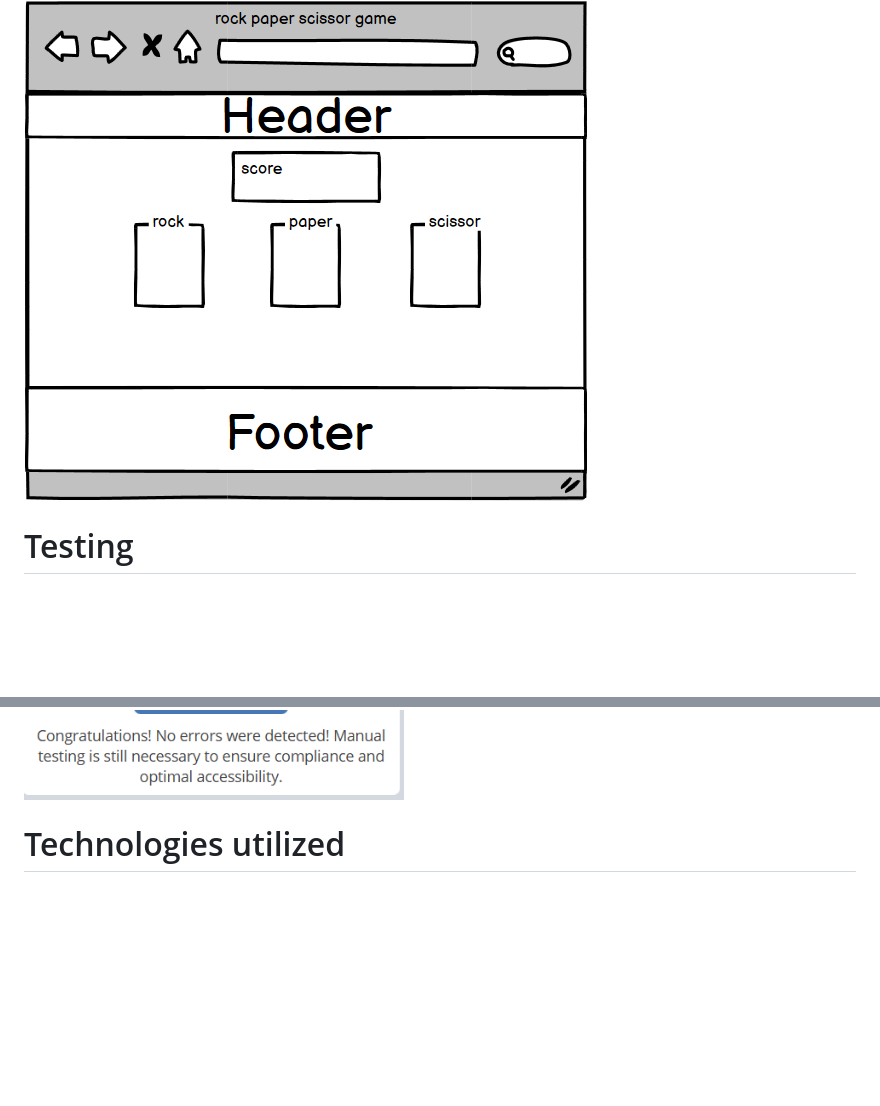
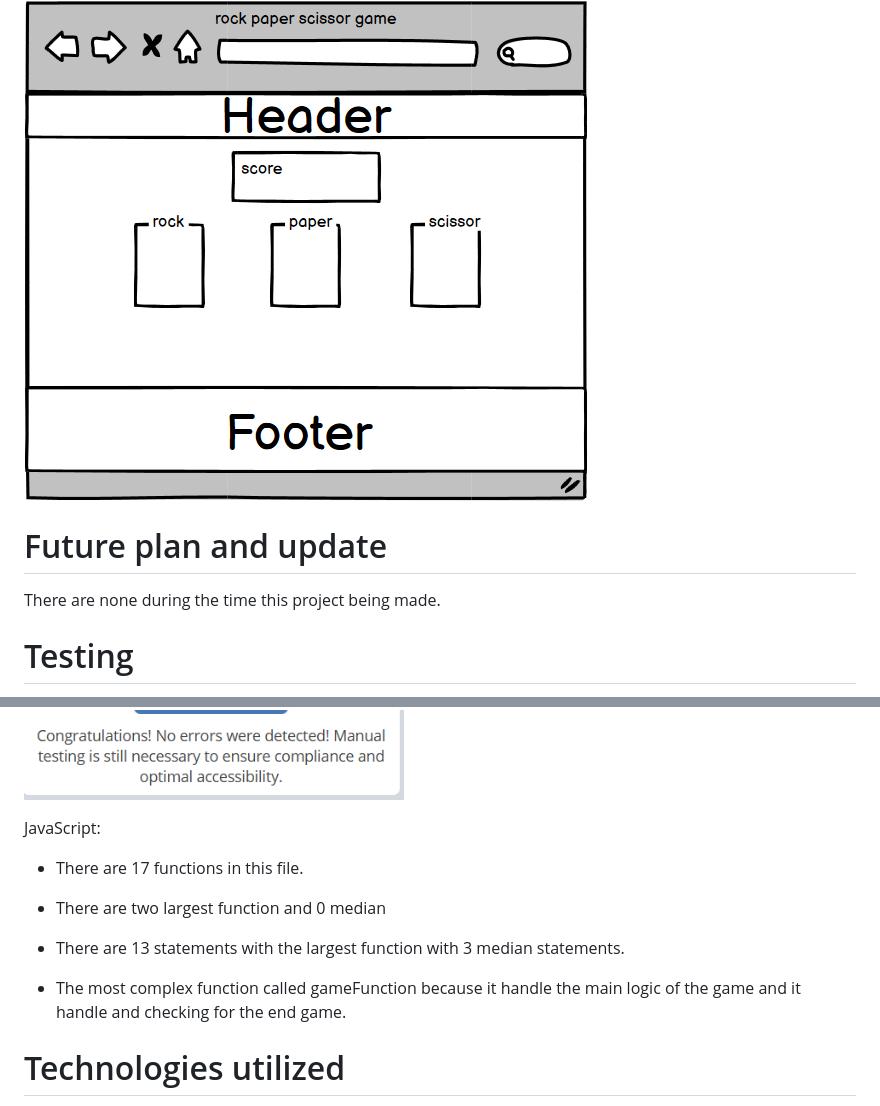
Before and after one commit to TimothyYW/javascript-game, a Markdown page: README.md, 2 parts joined by grey strips. Rendered like a GitHub page; blank space fills up the shorter version.

Commit message:
<docs> adding javascript function list and adding future plan and updates for the game.

```diff
--- a/README.md
+++ b/README.md
@@ -49,6 +49,10 @@ Here is the sketch of the game with using Wireframe.cc:
 
 ![Screenshot for wireframe.cc](assets/images/screenshot/screenshot-wireframe.png)
 
+# Future plan and update
+
+There are none during the time this project being made.
+
 # Testing
 
 Here is the test result for index.html:
@@ -66,6 +70,16 @@ Next is lighthouse devtool ensure the website`s level of performance, accessabll
 The wave is an evaluation tool to ensure that there are no contrast among colors, as can be seen below the result:
 
 ![Screenshot wave test](assets/images/screenshot/screenshot-wave.png)
+
+JavaScript:
+
+- There are 17 functions in this file.
+
+- There are two largest function and 0 median
+
+- There are 13 statements with the largest function with 3 median statements.
+
+- The most complex function called gameFunction because it handle the main logic of the game and it handle and checking for the end game.
 
 # Technologies utilized
 
```
